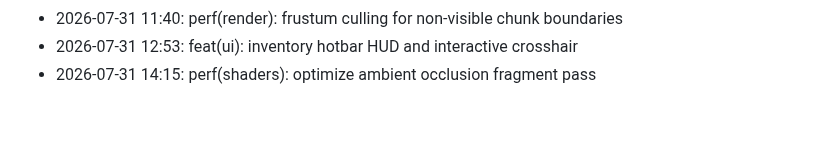
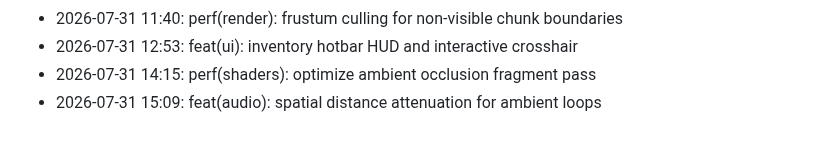
Before and after one commit to lak-is-law/minecraft-portfolio, a Markdown page: docs/changelog.md, the part around the change. Rendered like a GitHub page.

Commit message:
feat(audio): spatial distance attenuation for ambient loops

```diff
--- a/docs/changelog.md
+++ b/docs/changelog.md
@@ -55,3 +55,4 @@
 - 2026-07-31 11:40: perf(render): frustum culling for non-visible chunk boundaries
 - 2026-07-31 12:53: feat(ui): inventory hotbar HUD and interactive crosshair
 - 2026-07-31 14:15: perf(shaders): optimize ambient occlusion fragment pass
+- 2026-07-31 15:09: feat(audio): spatial distance attenuation for ambient loops
```
